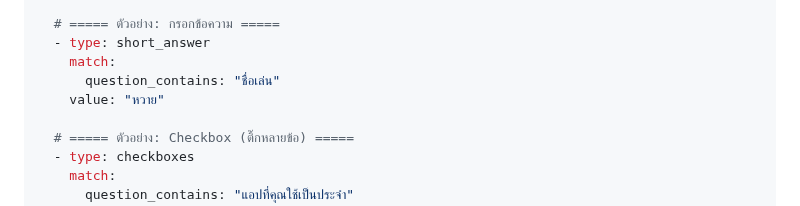
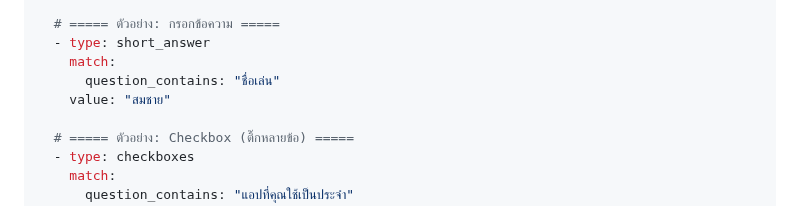
Before and after one commit to Earth830/Earth830.github.io, a Markdown page: gforms-quota-orchestrator/README_auto_google_forms.md, the part around the change. GitHub-like rendering.

```diff
--- a/gforms-quota-orchestrator/README_auto_google_forms.md
+++ b/gforms-quota-orchestrator/README_auto_google_forms.md
@@ -65,7 +65,7 @@ answers:
   - type: short_answer
     match:
       question_contains: "ชื่อเล่น"
-    value: "หวาย"
+    value: "สมชาย"
 
   # ===== ตัวอย่าง: Checkbox (ติ๊กหลายข้อ) =====
   - type: checkboxes
```
